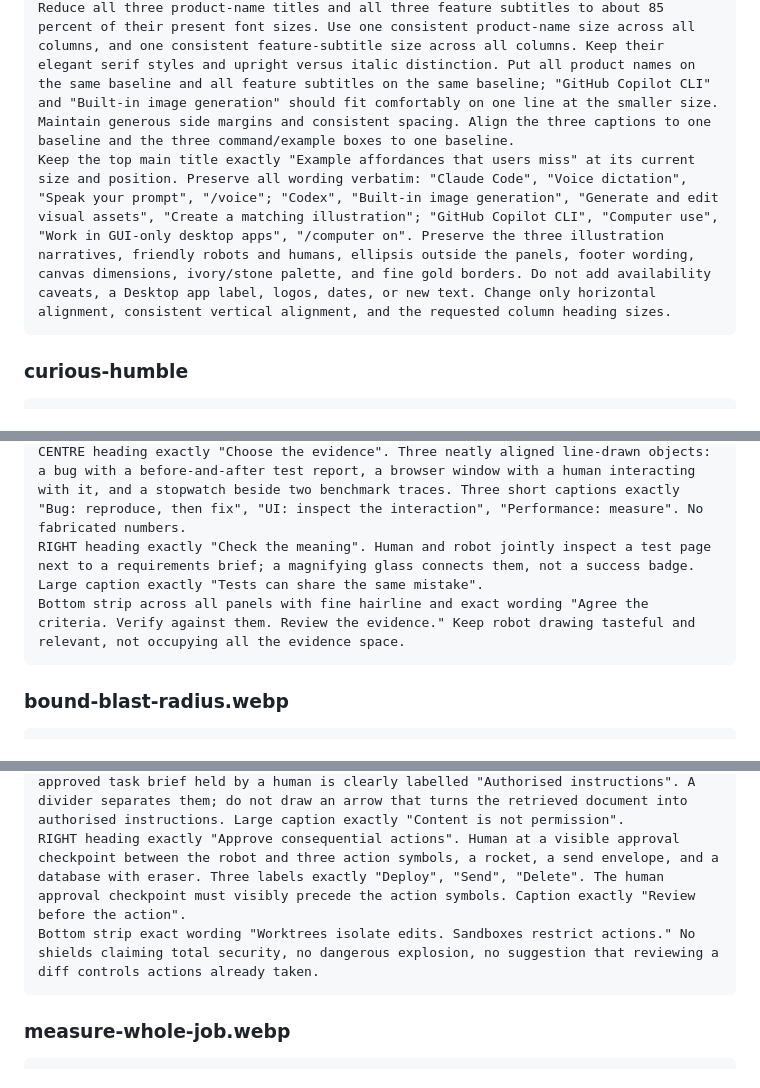
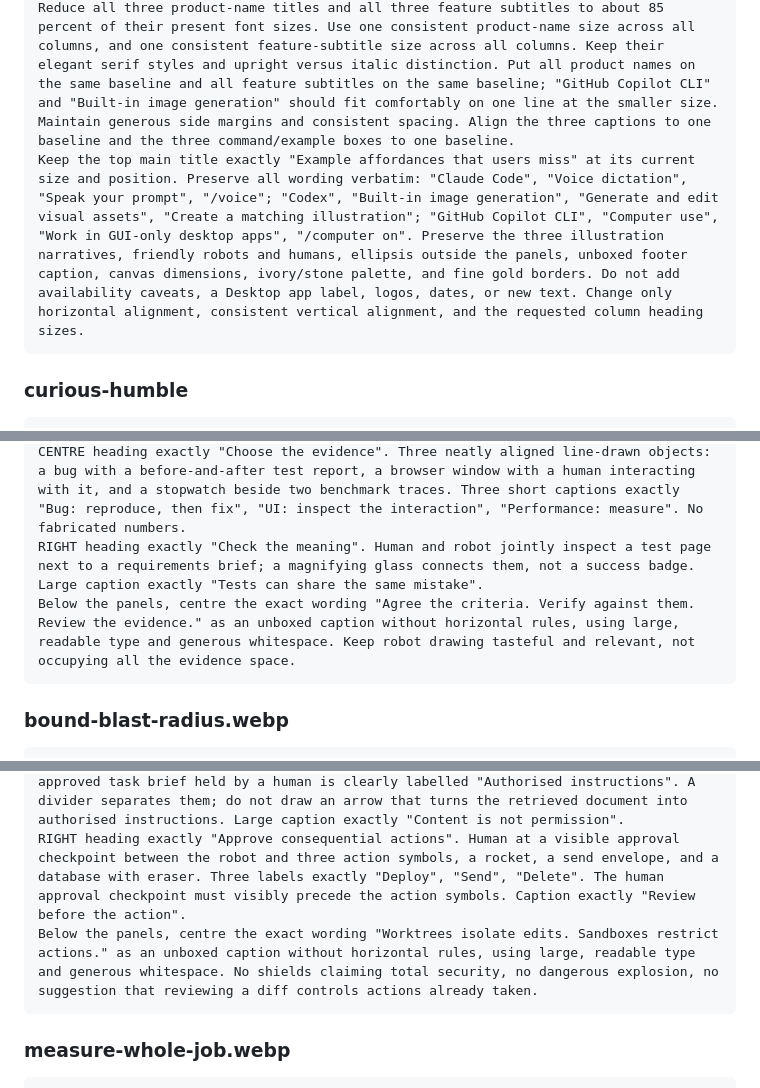
Before and after one commit to IndrajeetPatil/agentic-engineering-golden-rules, a Markdown page: media/README.md, 3 parts joined by grey strips. Rendered like a GitHub page.

````diff
--- a/media/README.md
+++ b/media/README.md
@@ -267,7 +267,7 @@ Use case: precise-object-edit.
 Edit this existing presentation illustration only for alignment and column heading sizes.
 For EACH of the three bordered columns, align all contents to that column's horizontal centre: product name, feature subtitle, illustration scene as a whole, caption, and command/example box. In the centre column, centre "Create a matching illustration" within its box; remove the small decorative sparkle in that box if it interferes with centred text.
 Reduce all three product-name titles and all three feature subtitles to about 85 percent of their present font sizes. Use one consistent product-name size across all columns, and one consistent feature-subtitle size across all columns. Keep their elegant serif styles and upright versus italic distinction. Put all product names on the same baseline and all feature subtitles on the same baseline; "GitHub Copilot CLI" and "Built-in image generation" should fit comfortably on one line at the smaller size. Maintain generous side margins and consistent spacing. Align the three captions to one baseline and the three command/example boxes to one baseline.
-Keep the top main title exactly "Example affordances that users miss" at its current size and position. Preserve all wording verbatim: "Claude Code", "Voice dictation", "Speak your prompt", "/voice"; "Codex", "Built-in image generation", "Generate and edit visual assets", "Create a matching illustration"; "GitHub Copilot CLI", "Computer use", "Work in GUI-only desktop apps", "/computer on". Preserve the three illustration narratives, friendly robots and humans, ellipsis outside the panels, footer wording, canvas dimensions, ivory/stone palette, and fine gold borders. Do not add availability caveats, a Desktop app label, logos, dates, or new text. Change only horizontal alignment, consistent vertical alignment, and the requested column heading sizes.
+Keep the top main title exactly "Example affordances that users miss" at its current size and position. Preserve all wording verbatim: "Claude Code", "Voice dictation", "Speak your prompt", "/voice"; "Codex", "Built-in image generation", "Generate and edit visual assets", "Create a matching illustration"; "GitHub Copilot CLI", "Computer use", "Work in GUI-only desktop apps", "/computer on". Preserve the three illustration narratives, friendly robots and humans, ellipsis outside the panels, unboxed footer caption, canvas dimensions, ivory/stone palette, and fine gold borders. Do not add availability caveats, a Desktop app label, logos, dates, or new text. Change only horizontal alignment, consistent vertical alignment, and the requested column heading sizes.
 ```
 
 ### curious-humble
@@ -309,7 +309,7 @@ Primary request: illustrate defining observable success BEFORE delegating and th
 LEFT heading exactly "State the outcome". A human hands a brief to a robot. Three large labels on brief exactly "Goal", "Constraints", "What stays unchanged". Caption exactly "Give a target, not a script".
 CENTRE heading exactly "Choose the evidence". Three neatly aligned line-drawn objects: a bug with a before-and-after test report, a browser window with a human interacting with it, and a stopwatch beside two benchmark traces. Three short captions exactly "Bug: reproduce, then fix", "UI: inspect the interaction", "Performance: measure". No fabricated numbers.
 RIGHT heading exactly "Check the meaning". Human and robot jointly inspect a test page next to a requirements brief; a magnifying glass connects them, not a success badge. Large caption exactly "Tests can share the same mistake".
-Bottom strip across all panels with fine hairline and exact wording "Agree the criteria. Verify against them. Review the evidence." Keep robot drawing tasteful and relevant, not occupying all the evidence space.
+Below the panels, centre the exact wording "Agree the criteria. Verify against them. Review the evidence." as an unboxed caption without horizontal rules, using large, readable type and generous whitespace. Keep robot drawing tasteful and relevant, not occupying all the evidence space.
 ```
 
 ### bound-blast-radius.webp
@@ -320,7 +320,7 @@ Primary request: illustrate an agent working within explicitly enforced permissi
 LEFT heading exactly "Scope access". Friendly robot at a laptop inside a clearly drawn rectangular workspace boundary. Three simple accessible objects inside boundary labelled exactly "Read", "Change", "Execute". Outside boundary a credential/key container has a clear padlock and label exactly "Protect credentials". Boundary caption exactly "Enforce permissions".
 CENTRE heading exactly "Separate data from authority". Robot examines retrieved document in a document tray. Document clearly labelled "Retrieved content". A distinct approved task brief held by a human is clearly labelled "Authorised instructions". A divider separates them; do not draw an arrow that turns the retrieved document into authorised instructions. Large caption exactly "Content is not permission".
 RIGHT heading exactly "Approve consequential actions". Human at a visible approval checkpoint between the robot and three action symbols, a rocket, a send envelope, and a database with eraser. Three labels exactly "Deploy", "Send", "Delete". The human approval checkpoint must visibly precede the action symbols. Caption exactly "Review before the action".
-Bottom strip exact wording "Worktrees isolate edits. Sandboxes restrict actions." No shields claiming total security, no dangerous explosion, no suggestion that reviewing a diff controls actions already taken.
+Below the panels, centre the exact wording "Worktrees isolate edits. Sandboxes restrict actions." as an unboxed caption without horizontal rules, using large, readable type and generous whitespace. No shields claiming total security, no dangerous explosion, no suggestion that reviewing a diff controls actions already taken.
 ```
 
 ### measure-whole-job.webp
````
Also changed, not shown: other parts of media/README.md (+8 -8 lines), AGENTS.md (+3 -0 lines).
